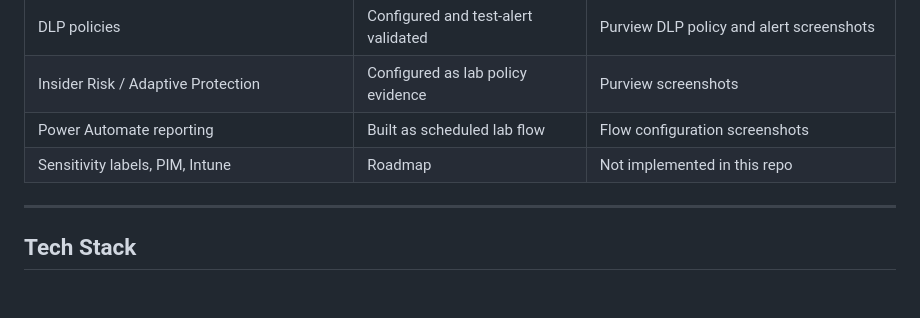
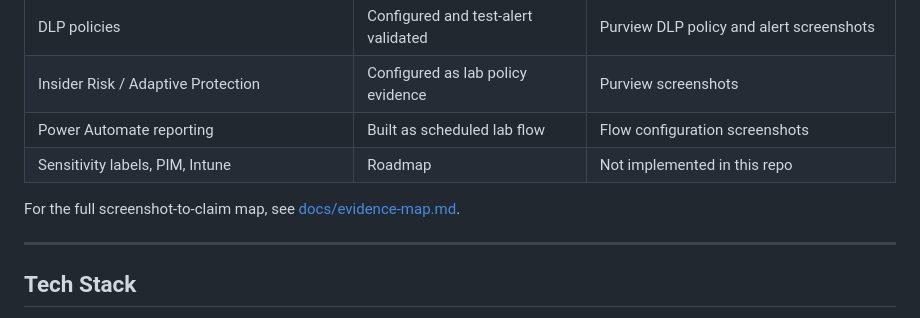
Before and after one commit to rahatislamanik-spec/TechSolutions-Microsoft365, a Markdown page: README.md, the part around the change. GitHub-like rendering; blank space fills up the shorter version.

Commit message:
docs: add TechSolutions evidence map

```diff
--- a/README.md
+++ b/README.md
@@ -35,6 +35,8 @@ The screenshots show real portal configuration work performed in a lab tenant. T
 | Insider Risk / Adaptive Protection | Configured as lab policy evidence | Purview screenshots |
 | Power Automate reporting | Built as scheduled lab flow | Flow configuration screenshots |
 | Sensitivity labels, PIM, Intune | Roadmap | Not implemented in this repo |
+
+For the full screenshot-to-claim map, see [docs/evidence-map.md](docs/evidence-map.md).
 
 ---
 
```
Also changed, not shown: docs/evidence-map.md (added, +70 -0 lines).
